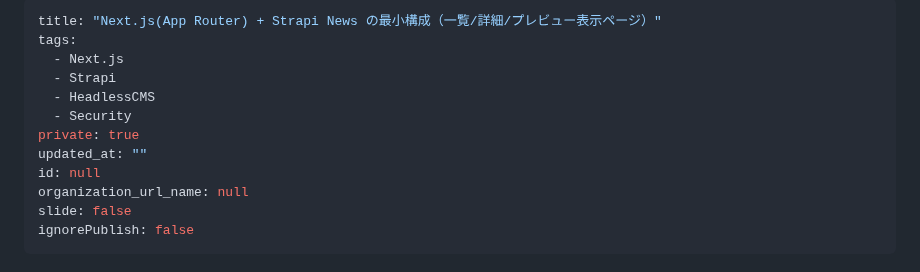
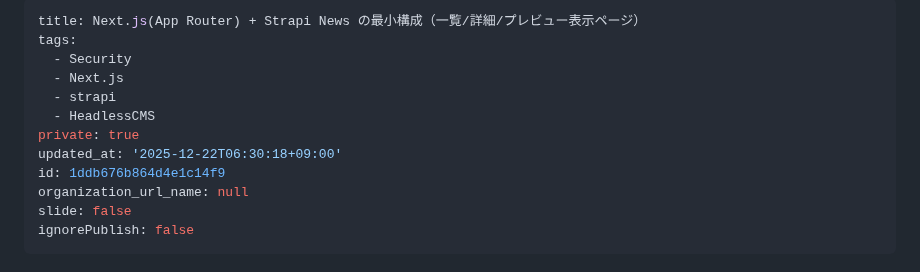
Before and after one commit to ko-nagai-0801/qiita-articles, a Markdown page: public/nextjs-strapi-news-minimum.md, the part around the change. Drawn GitHub-style.

Commit message:
chore: sync qiita metadata

```diff
--- a/public/nextjs-strapi-news-minimum.md
+++ b/public/nextjs-strapi-news-minimum.md
@@ -1,13 +1,13 @@
 ---
-title: "Next.js(App Router) + Strapi News の最小構成（一覧/詳細/プレビュー表示ページ）"
+title: Next.js(App Router) + Strapi News の最小構成（一覧/詳細/プレビュー表示ページ）
 tags:
+  - Security
   - Next.js
-  - Strapi
+  - strapi
   - HeadlessCMS
-  - Security
 private: true
-updated_at: ""
-id: null
+updated_at: '2025-12-22T06:30:18+09:00'
+id: 1ddb676b864d4e1c14f9
 organization_url_name: null
 slide: false
 ignorePublish: false
```
